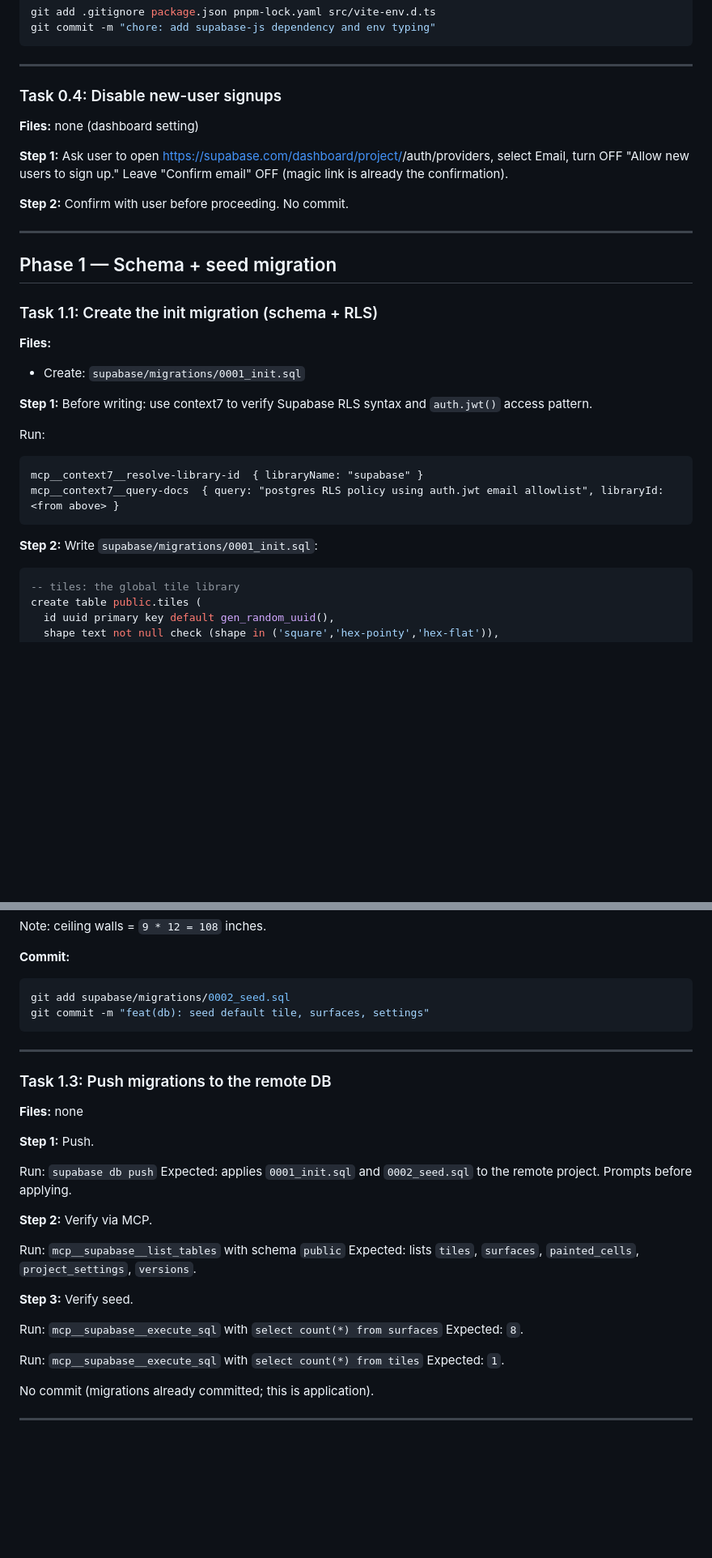
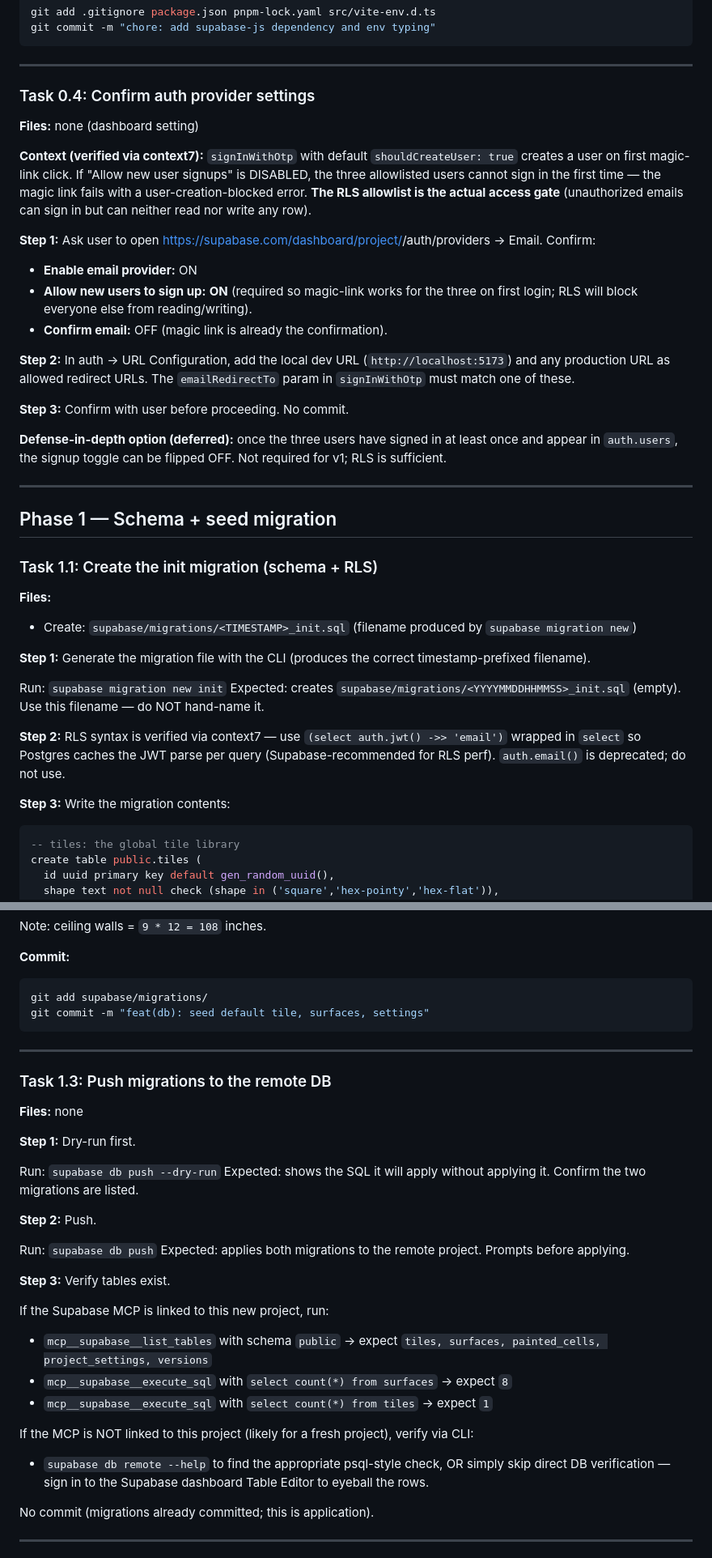
Before and after one commit to nsd97/bathroom-tiles, a Markdown page: docs/plans/2026-04-23-tile-library-and-supabase.md, 2 parts joined by grey strips. Shown at 81% size. Rendered like a GitHub page; blank space fills up the shorter version.

````diff
--- a/docs/plans/2026-04-23-tile-library-and-supabase.md
+++ b/docs/plans/2026-04-23-tile-library-and-supabase.md
@@ -135,13 +148,22 @@ git commit -m "chore: add supabase-js dependency and env typing"
 
 ---
 
-### Task 0.4: Disable new-user signups
+### Task 0.4: Confirm auth provider settings
 
 **Files:** none (dashboard setting)
 
-**Step 1:** Ask user to open https://supabase.com/dashboard/project/<REF>/auth/providers, select Email, turn OFF "Allow new users to sign up." Leave "Confirm email" OFF (magic link is already the confirmation).
-
-**Step 2:** Confirm with user before proceeding. No commit.
+**Context (verified via context7):** `signInWithOtp` with default `shouldCreateUser: true` creates a user on first magic-link click. If "Allow new user signups" is DISABLED, the three allowlisted users cannot sign in the first time — the magic link fails with a user-creation-blocked error. **The RLS allowlist is the actual access gate** (unauthorized emails can sign in but can neither read nor write any row).
+
+**Step 1:** Ask user to open https://supabase.com/dashboard/project/<REF>/auth/providers → Email. Confirm:
+- **Enable email provider:** ON
+- **Allow new users to sign up:** **ON** (required so magic-link works for the three on first login; RLS will block everyone else from reading/writing).
+- **Confirm email:** OFF (magic link is already the confirmation).
+
+**Step 2:** In auth → URL Configuration, add the local dev URL (`http://localhost:5173`) and any production URL as allowed redirect URLs. The `emailRedirectTo` param in `signInWithOtp` must match one of these.
+
+**Step 3:** Confirm with user before proceeding. No commit.
+
+**Defense-in-depth option (deferred):** once the three users have signed in at least once and appear in `auth.users`, the signup toggle can be flipped OFF. Not required for v1; RLS is sufficient.
 
 ---
 
@@ -150,17 +172,16 @@ git commit -m "chore: add supabase-js dependency and env typing"
 ### Task 1.1: Create the init migration (schema + RLS)
 
 **Files:**
-- Create: `supabase/migrations/0001_init.sql`
-
-**Step 1:** Before writing: use context7 to verify Supabase RLS syntax and `auth.jwt()` access pattern.
-
-Run:
-```
-mcp__context7__resolve-library-id  { libraryName: "supabase" }
-mcp__context7__query-docs  { query: "postgres RLS policy using auth.jwt email allowlist", libraryId: <from above> }
-```
-
-**Step 2:** Write `supabase/migrations/0001_init.sql`:
+- Create: `supabase/migrations/<TIMESTAMP>_init.sql` (filename produced by `supabase migration new`)
+
+**Step 1:** Generate the migration file with the CLI (produces the correct timestamp-prefixed filename).
+
+Run: `supabase migration new init`
+Expected: creates `supabase/migrations/<YYYYMMDDHHMMSS>_init.sql` (empty). Use this filename — do NOT hand-name it.
+
+**Step 2:** RLS syntax is verified via context7 — use `(select auth.jwt() ->> 'email')` wrapped in `select` so Postgres caches the JWT parse per query (Supabase-recommended for RLS perf). `auth.email()` is deprecated; do not use.
+
+**Step 3:** Write the migration contents:
 
 ```sql
 -- tiles: the global tile library
@@ -287,7 +313,7 @@ Note: ceiling walls = `9 * 12 = 108` inches.
 
 **Commit:**
 ```bash
-git add supabase/migrations/0002_seed.sql
+git add supabase/migrations/
 git commit -m "feat(db): seed default tile, surfaces, settings"
 ```
 
@@ -297,23 +323,25 @@ git commit -m "feat(db): seed default tile, surfaces, settings"
 
 **Files:** none
 
-**Step 1:** Push.
+**Step 1:** Dry-run first.
+
+Run: `supabase db push --dry-run`
+Expected: shows the SQL it will apply without applying it. Confirm the two migrations are listed.
+
+**Step 2:** Push.
 
 Run: `supabase db push`
-Expected: applies `0001_init.sql` and `0002_seed.sql` to the remote project. Prompts before applying.
-
-**Step 2:** Verify via MCP.
-
-Run: `mcp__supabase__list_tables` with schema `public`
-Expected: lists `tiles`, `surfaces`, `painted_cells`, `project_settings`, `versions`.
-
-**Step 3:** Verify seed.
-
-Run: `mcp__supabase__execute_sql` with `select count(*) from surfaces`
-Expected: `8`.
-
-Run: `mcp__supabase__execute_sql` with `select count(*) from tiles`
-Expected: `1`.
+Expected: applies both migrations to the remote project. Prompts before applying.
+
+**Step 3:** Verify tables exist.
+
+If the Supabase MCP is linked to this new project, run:
+- `mcp__supabase__list_tables` with schema `public` → expect `tiles, surfaces, painted_cells, project_settings, versions`
+- `mcp__supabase__execute_sql` with `select count(*) from surfaces` → expect `8`
+- `mcp__supabase__execute_sql` with `select count(*) from tiles` → expect `1`
+
+If the MCP is NOT linked to this project (likely for a fresh project), verify via CLI:
+- `supabase db remote --help` to find the appropriate psql-style check, OR simply skip direct DB verification — sign in to the Supabase dashboard Table Editor to eyeball the rows.
 
 No commit (migrations already committed; this is application).
 
````
Also changed, not shown: other parts of docs/plans/2026-04-23-tile-library-and-supabase.md (+69 -26 lines), docs/plans/2026-04-23-tile-library-and-supabase-design.md (+7 -7 lines).
